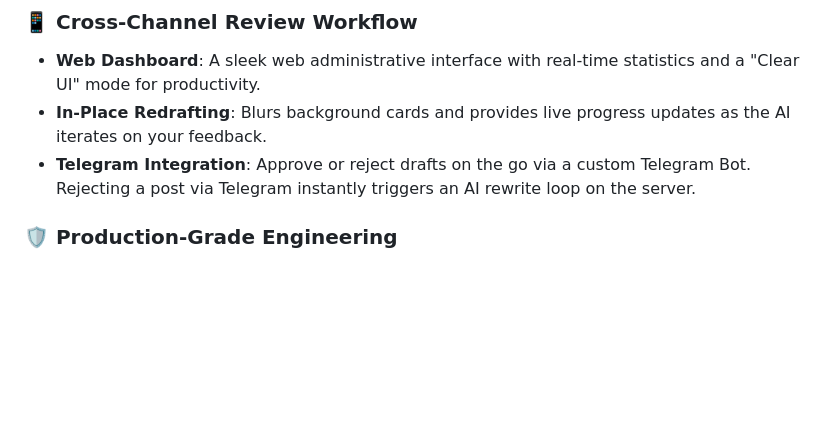
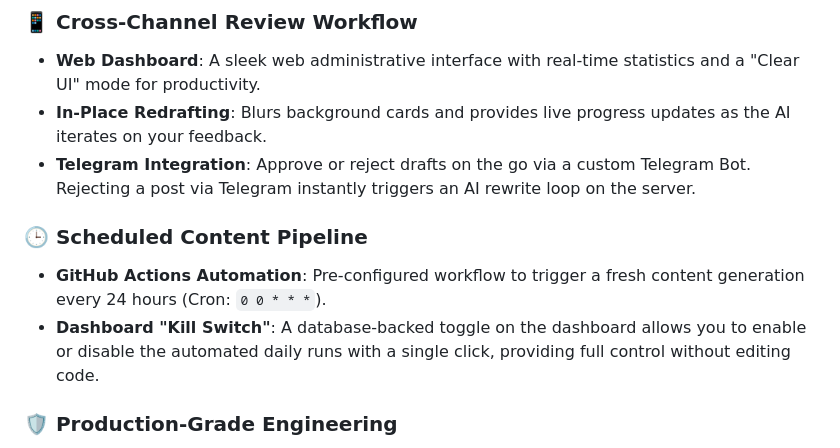
Before and after one commit to onwurahben/redraft-v1, a Markdown page: README.md, the part around the change. Drawn GitHub-style; blank space fills up the shorter version.

Commit message:
Update README to include Auto-posting

```diff
--- a/README.md
+++ b/README.md
@@ -38,6 +38,10 @@ Unlike simple "one-shot" generators, Redraft has a **Recursive Evaluation Flow**
 *   **Web Dashboard**: A sleek web administrative interface with real-time statistics and a "Clear UI" mode for productivity.
 *   **In-Place Redrafting**: Blurs background cards and provides live progress updates as the AI iterates on your feedback.
 *   **Telegram Integration**: Approve or reject drafts on the go via a custom Telegram Bot. Rejecting a post via Telegram instantly triggers an AI rewrite loop on the server.
+
+### 🕒 Scheduled Content Pipeline
+*   **GitHub Actions Automation**: Pre-configured workflow to trigger a fresh content generation every 24 hours (Cron: `0 0 * * *`).
+*   **Dashboard "Kill Switch"**: A database-backed toggle on the dashboard allows you to enable or disable the automated daily runs with a single click, providing full control without editing code.
 
 ### 🛡️ Production-Grade Engineering
 *   **Persistence**: Powered by Supabase (PostgreSQL) for reliable data storage and activity logging.
```
